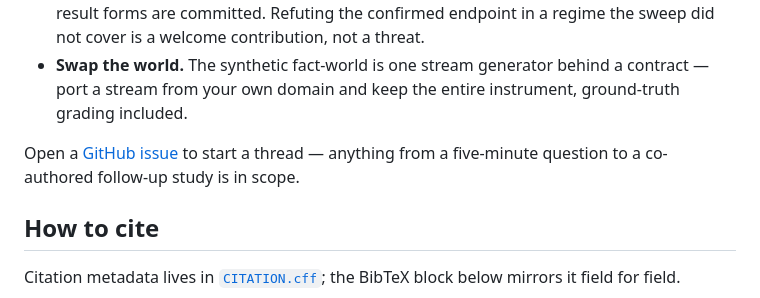
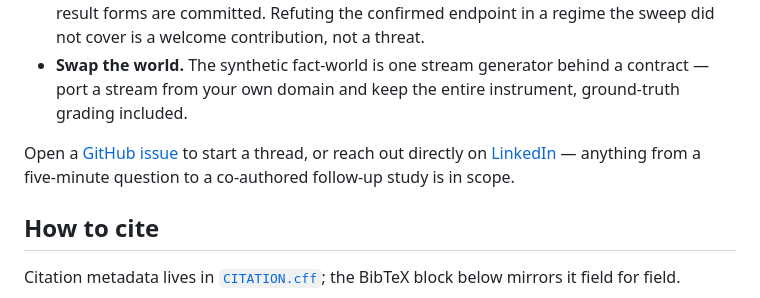
Before and after one commit to JusHoya/slow_wave, a Markdown page: README.md, the part around the change. Rendered like a GitHub page.

Commit message:
docs: link LinkedIn contact in the README collaborate section
Co-Authored-By: Claude Fable 5 <noreply@anthropic.com>

```diff
--- a/README.md
+++ b/README.md
@@ -147,7 +147,7 @@ Slow Wave is one instrument pointed at one corner of a much larger question: **h
 - **Attack the preregistration.** H1, H0, the rejection criteria, and six pre-specified negative-result forms are committed. Refuting the confirmed endpoint in a regime the sweep did not cover is a welcome contribution, not a threat.
 - **Swap the world.** The synthetic fact-world is one stream generator behind a contract — port a stream from your own domain and keep the entire instrument, ground-truth grading included.
 
-Open a [GitHub issue](https://github.com/JusHoya/slow_wave/issues) to start a thread — anything from a five-minute question to a co-authored follow-up study is in scope.
+Open a [GitHub issue](https://github.com/JusHoya/slow_wave/issues) to start a thread, or reach out directly on [LinkedIn](https://www.linkedin.com/in/melvinahoyeriii/) — anything from a five-minute question to a co-authored follow-up study is in scope.
 
 ## How to cite
 
```
